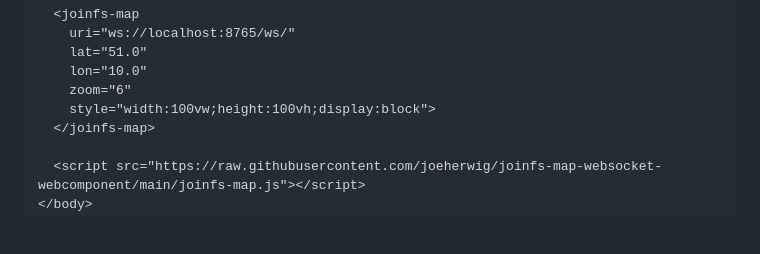
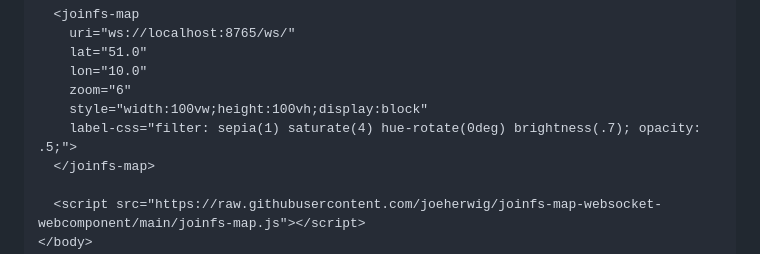
Before and after one commit to joeherwig/joinfs-map-websocket-webcomponent, a Markdown page: README.md, the part around the change. Rendered like a GitHub page; blank space fills up the shorter version.

Commit message:
merged with remote

```diff
--- a/README.md
+++ b/README.md
@@ -50,7 +50,8 @@ git clone https://github.com/joeherwig/joinfs-map-websocket-webcomponent.git
     lat="51.0"
     lon="10.0"
     zoom="6"
-    style="width:100vw;height:100vh;display:block">
+    style="width:100vw;height:100vh;display:block"
+    label-css="filter: sepia(1) saturate(4) hue-rotate(0deg) brightness(.7); opacity: .5;">
   </joinfs-map>
 
   <script src="https://raw.githubusercontent.com/joeherwig/joinfs-map-websocket-webcomponent/main/joinfs-map.js"></script>
```
